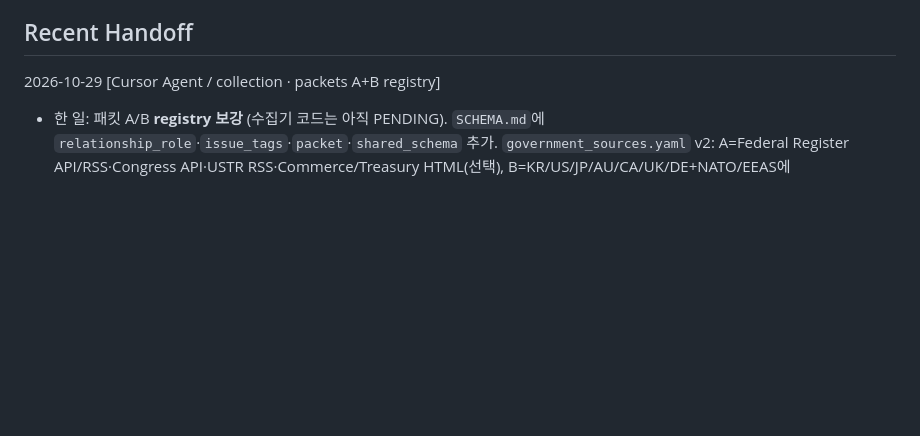
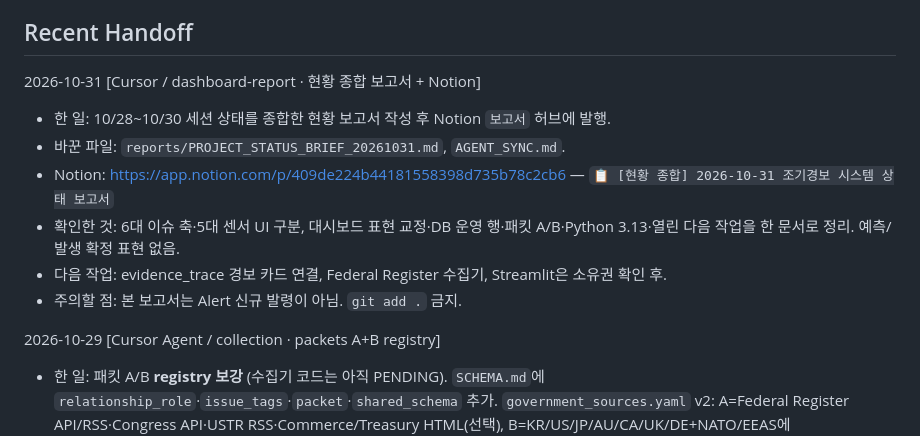
Before and after one commit to heartyhong2002-png/international-analysis, a Markdown page: AGENT_SYNC.md, the part around the change. Rendered like a GitHub page; blank space fills up the shorter version.

Commit message:
docs(report): add 2026-10-31 early-warning status brief and Notion sync note
Co-authored-by: Cursor <cursoragent@cursor.com>

```diff
--- a/AGENT_SYNC.md
+++ b/AGENT_SYNC.md
@@ -197,6 +197,14 @@ Status 값은 `open`, `in-progress`, `review-needed`, `done`, `blocked` 중 하
 - 주의할 점: 현재 결과는 GDELT 사건 후보일 뿐 실제 공격·운항 중단·피해를 확인한 결과가 아니다. 기존 `scripts/run_pipeline.py`에는 연결하지 않음.
 
 ## Recent Handoff
+
+2026-10-31 [Cursor / dashboard-report · 현황 종합 보고서 + Notion]
+- 한 일: 10/28~10/30 세션 상태를 종합한 현황 보고서 작성 후 Notion `보고서` 허브에 발행.
+- 바꾼 파일: `reports/PROJECT_STATUS_BRIEF_20261031.md`, `AGENT_SYNC.md`.
+- Notion: https://app.notion.com/p/409de224b44181558398d735b78c2cb6 — `📋 [현황 종합] 2026-10-31 조기경보 시스템 상태 보고서`
+- 확인한 것: 6대 이슈 축·5대 센서 UI 구분, 대시보드 표현 교정·DB 운영 행·패킷 A/B·Python 3.13·열린 다음 작업을 한 문서로 정리. 예측/발생 확정 표현 없음.
+- 다음 작업: evidence_trace 경보 카드 연결, Federal Register 수집기, Streamlit은 소유권 확인 후.
+- 주의할 점: 본 보고서는 Alert 신규 발령이 아님. `git add .` 금지.
 
 2026-10-29 [Cursor Agent / collection · packets A+B registry]
 - 한 일: 패킷 A/B **registry 보강** (수집기 코드는 아직 PENDING). `SCHEMA.md`에 `relationship_role`·`issue_tags`·`packet`·`shared_schema` 추가. `government_sources.yaml` v2: A=Federal Register API/RSS·Congress API·USTR RSS·Commerce/Treasury HTML(선택), B=KR/US/JP/AU/CA/UK/DE+NATO/EEAS에 `relationship_role: ally`·license/robots/fallback/required. 공통 스키마 `official_raw_v1`·White House dedupe 계약 유지.
```
Also changed, not shown: reports/PROJECT_STATUS_BRIEF_20261031.md (added, +145 -0 lines).
